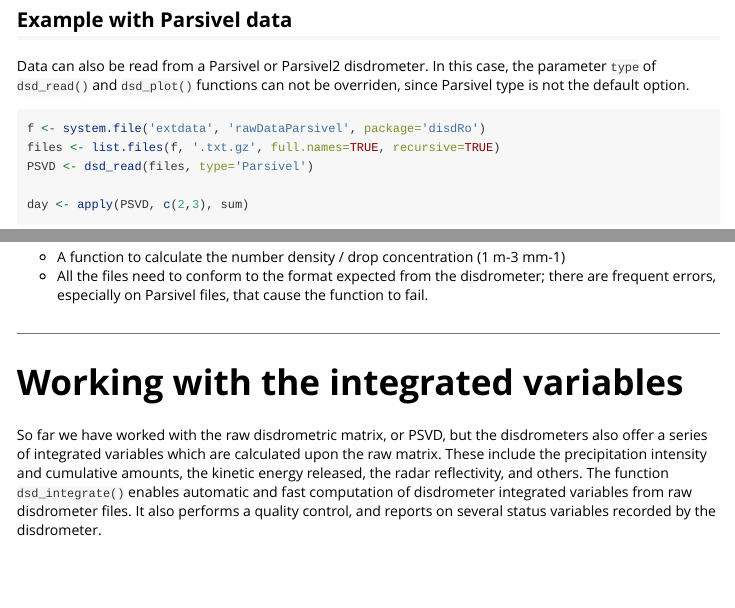
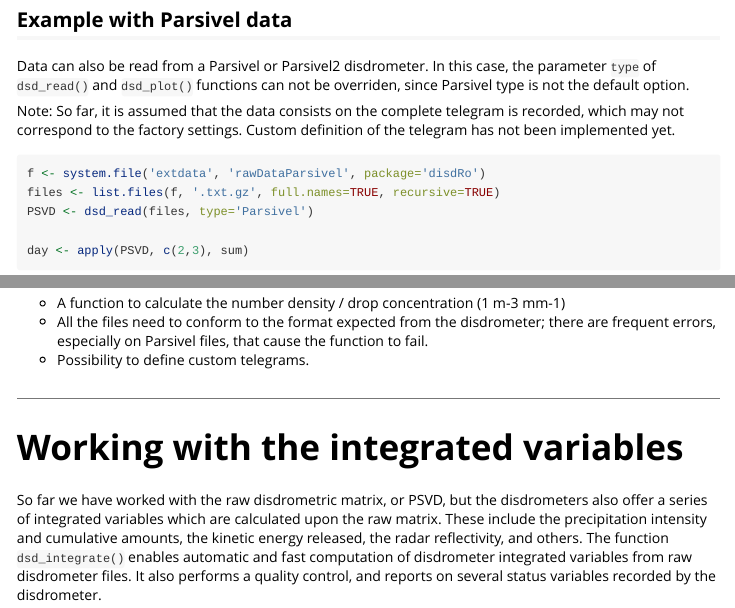
Before and after one commit to sbegueria/disdRo, an R Markdown document (vignettes/disdRo_vignette.Rmd): the page in a window 1100 px wide, from 2170 px down, and a second part further down, joined at a grey line. Rendered offline with R 4.5, knitr and Pandoc, with nearby package versions; code that draws random numbers runs with fixed seeds of ours; some code elsewhere in the file could not run offline.

Commit message:
Warning added referring to fixed telegram configuration.

````diff
--- a/vignettes/disdRo_vignette.Rmd
+++ b/vignettes/disdRo_vignette.Rmd
@@ -128,6 +128,10 @@ Data can also be read from a Parsivel or Parsivel2 disdrometer.
 In this case, the parameter `type` of `dsd_read()` and `dsd_plot()` functions
 can not be overriden, since Parsivel type is not the default option.
 
+Note: So far, it is assumed that the data consists on the complete telegram is
+recorded, which may not correspond to the factory settings.
+Custom definition of the telegram has not been implemented yet.
+
 ```{r parsivelExample, message=FALSE, warning=FALSE}
 f <- system.file('extdata', 'rawDataParsivel', package='disdRo')
 files <- list.files(f, '.txt.gz', full.names=TRUE, recursive=TRUE)
@@ -150,6 +154,7 @@ dsd_plot(day, type='Parsivel')
 * All the files need to conform to the format expected from the disdrometer;
 there are frequent errors, especially on Parsivel files, that cause the function
 to fail.
+* Possibility to define custom telegrams.
 
 
 
````
Also changed, not shown: R/disdRo_functions.R (+14 -2 lines).
